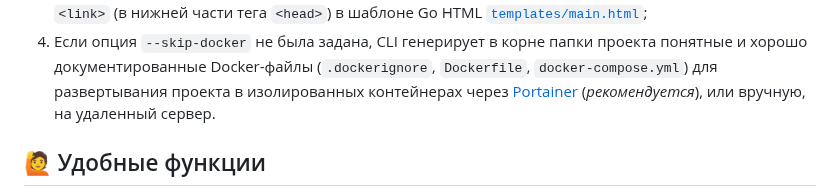
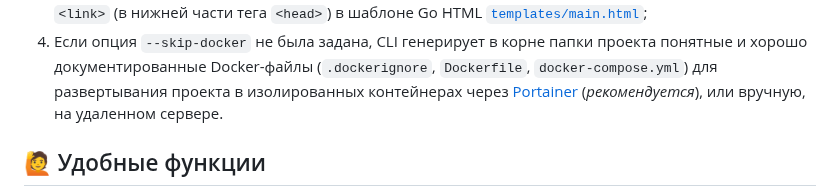
Before and after one commit to gowebly/gowebly, a Markdown page: README_RU.md, the part around the change. Drawn GitHub-style.

Commit message:
Update README.md (en, ru)

```diff
--- a/README_RU.md
+++ b/README_RU.md
@@ -272,7 +272,7 @@ gowebly build [OPTION]
    проекта понятные и хорошо документированные Docker-файлы (`.dockerignore`,
    `Dockerfile`, `docker-compose.yml`) для развертывания проекта в
    изолированных контейнерах через [Portainer][portainer_url]
-   (_рекомендуется_), или вручную, на удаленный сервер.
+   (_рекомендуется_), или вручную, на удаленном сервере.
 
 ## 🙋 Удобные функции
 
```
